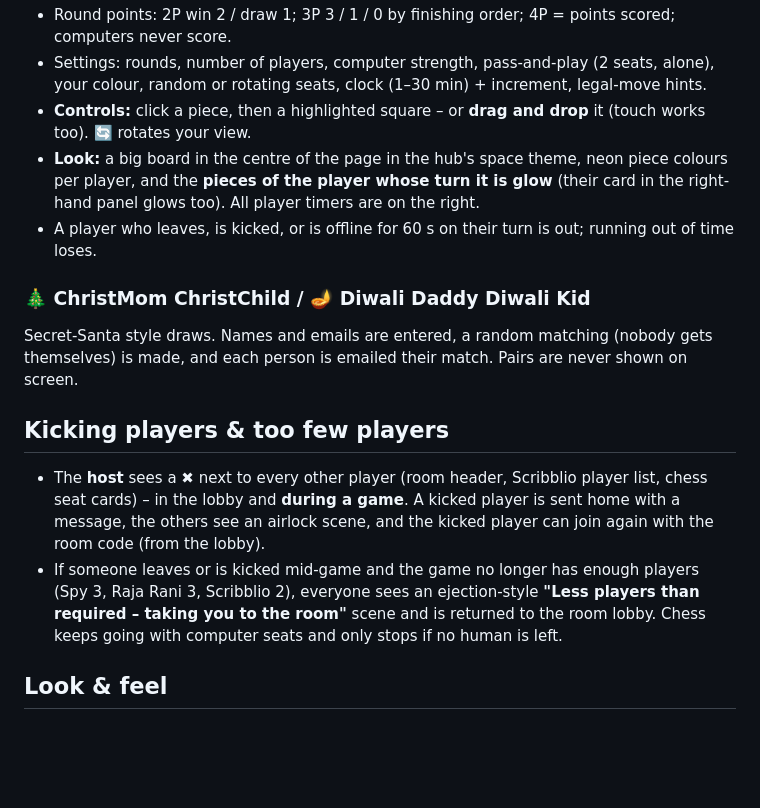
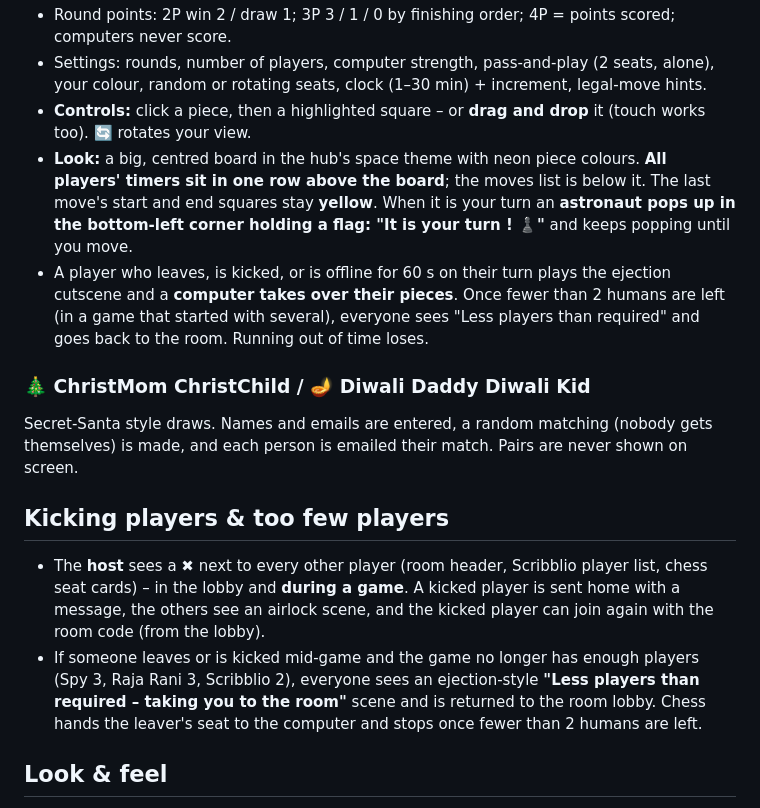
Before and after one commit to anchana-techie/GameHubVerse, a Markdown page: README.md, the part around the change. GitHub-like rendering; blank space fills up the shorter version.

Commit message:
Revise look and player interaction details in README
Updated the look and feel section to clarify player timers and turn notifications.

```diff
--- a/README.md
+++ b/README.md
@@ -46,15 +46,15 @@ The **host chooses the number of players** (2, 3 or 4). Seats nobody joins are p
 - Round points: 2P win 2 / draw 1; 3P 3 / 1 / 0 by finishing order; 4P = points scored; computers never score.
 - Settings: rounds, number of players, computer strength, pass-and-play (2 seats, alone), your colour, random or rotating seats, clock (1–30 min) + increment, legal-move hints.
 - **Controls:** click a piece, then a highlighted square – or **drag and drop** it (touch works too). 🔄 rotates your view.
-- **Look:** a big board in the centre of the page in the hub's space theme, neon piece colours per player, and the **pieces of the player whose turn it is glow** (their card in the right-hand panel glows too). All player timers are on the right.
-- A player who leaves, is kicked, or is offline for 60 s on their turn is out; running out of time loses.
+- **Look:** a big, centred board in the hub's space theme with neon piece colours. **All players' timers sit in one row above the board**; the moves list is below it. The last move's start and end squares stay **yellow**. When it is your turn an **astronaut pops up in the bottom-left corner holding a flag: "It is your turn ! ♟️"** and keeps popping until you move.
+- A player who leaves, is kicked, or is offline for 60 s on their turn plays the ejection cutscene and a **computer takes over their pieces**. Once fewer than 2 humans are left (in a game that started with several), everyone sees "Less players than required" and goes back to the room. Running out of time loses.
 
 ### 🎄 ChristMom ChristChild / 🪔 Diwali Daddy Diwali Kid
 Secret-Santa style draws. Names and emails are entered, a random matching (nobody gets themselves) is made, and each person is emailed their match. Pairs are never shown on screen.
 
 ## Kicking players & too few players
 - The **host** sees a ✖ next to every other player (room header, Scribblio player list, chess seat cards) – in the lobby and **during a game**. A kicked player is sent home with a message, the others see an airlock scene, and the kicked player can join again with the room code (from the lobby).
-- If someone leaves or is kicked mid-game and the game no longer has enough players (Spy 3, Raja Rani 3, Scribblio 2), everyone sees an ejection-style **"Less players than required – taking you to the room"** scene and is returned to the room lobby. Chess keeps going with computer seats and only stops if no human is left.
+- If someone leaves or is kicked mid-game and the game no longer has enough players (Spy 3, Raja Rani 3, Scribblio 2), everyone sees an ejection-style **"Less players than required – taking you to the room"** scene and is returned to the room lobby. Chess hands the leaver's seat to the computer and stops once fewer than 2 humans are left.
 
 ## Look & feel
 The whole hub has a space theme: a twinkling starfield behind every screen, and on the home page a spinning Saturn with tilted rings, a rotating Earth with the Moon orbiting it, a rocket, a UFO, shooting stars, and astronauts hopping on the lunar surface around a planted flag. The game cards are glass panels that glow in each game's colour on hover. All motion is switched off automatically for visitors who have "reduce motion" enabled in their system settings.
```
